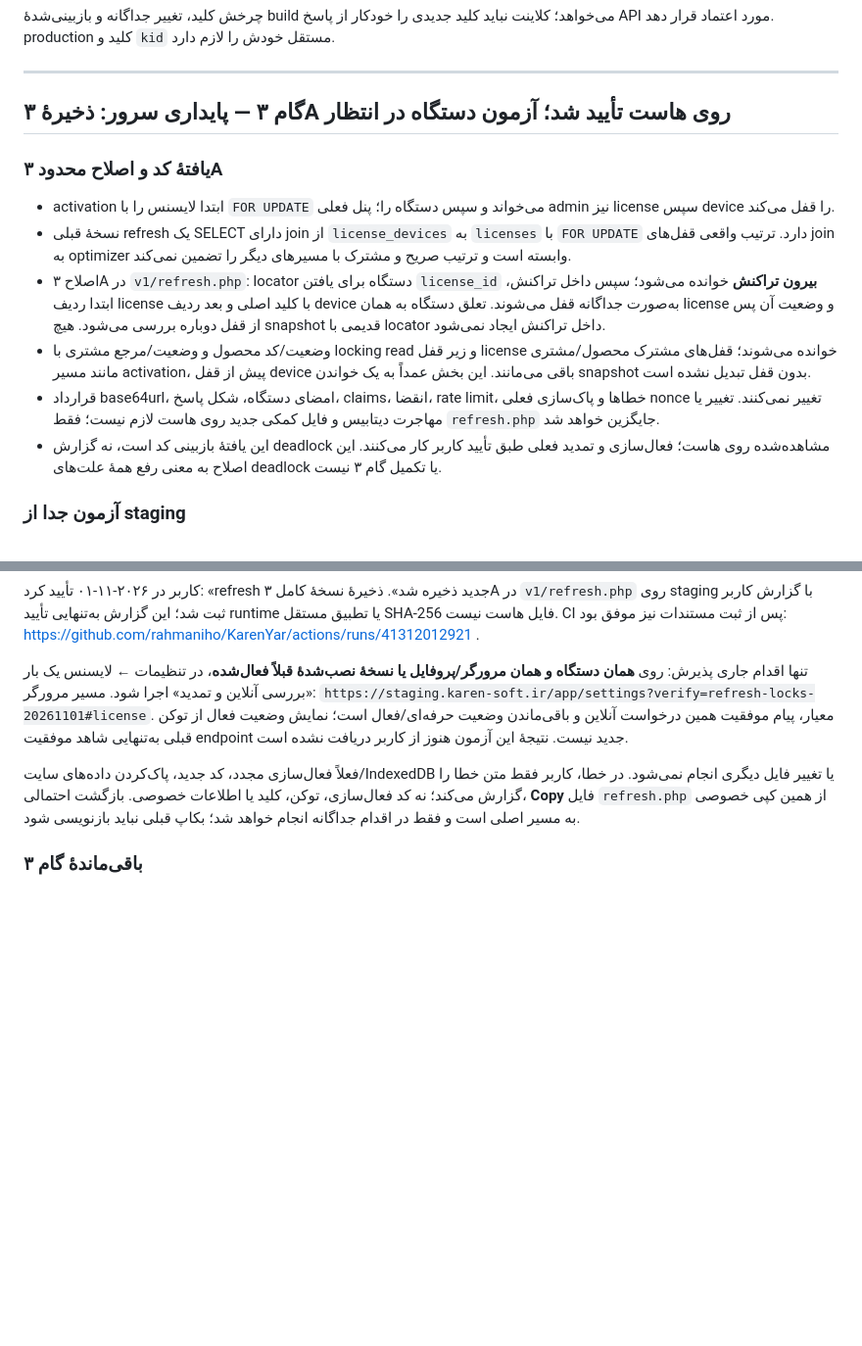
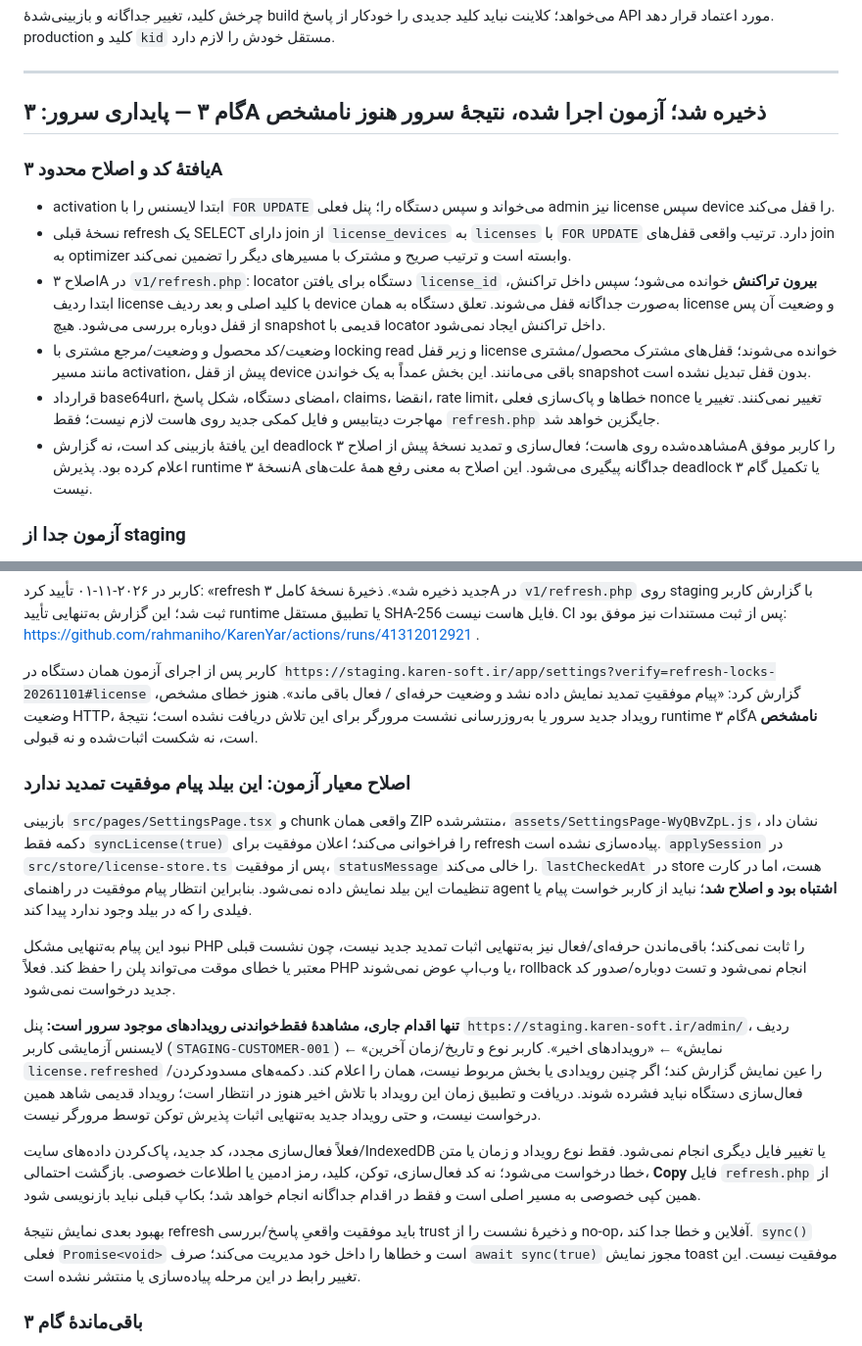
Before and after one commit to rahmaniho/KarenYar, a Markdown page: docs/license-backend-step-by-step.md, 2 parts joined by grey strips. Shown at 98% size. GitHub-like rendering; blank space fills up the shorter version.

Commit message:
Correct refresh acceptance: published UI has no success notification

```diff
--- a/docs/license-backend-step-by-step.md
+++ b/docs/license-backend-step-by-step.md
@@ -200,7 +200,7 @@ npm run test:staging-app-deploy
 
 ---
 
-## گام ۳ — پایداری سرور: ذخیرهٔ ۳A روی هاست تأیید شد؛ آزمون دستگاه در انتظار
+## گام ۳ — پایداری سرور: ۳A ذخیره شد؛ آزمون اجرا شده، نتیجهٔ سرور هنوز نامشخص
 
 ### یافتهٔ کد و اصلاح محدود ۳A
 
@@ -209,7 +209,7 @@ npm run test:staging-app-deploy
 - اصلاح ۳A در `v1/refresh.php`: locator دستگاه برای یافتن `license_id` **بیرون تراکنش** خوانده می‌شود؛ سپس داخل تراکنش، ابتدا ردیف license با کلید اصلی و بعد ردیف device به‌صورت جداگانه قفل می‌شوند. تعلق دستگاه به همان license و وضعیت آن پس از قفل دوباره بررسی می‌شود. هیچ snapshot قدیمی با locator داخل تراکنش ایجاد نمی‌شود.
 - وضعیت/کد محصول و وضعیت/مرجع مشتری با locking read و زیر قفل license خوانده می‌شوند؛ قفل‌های مشترک محصول/مشتری مانند مسیر activation، پیش از قفل device باقی می‌مانند. این بخش عمداً به یک خواندن snapshot بدون قفل تبدیل نشده است.
 - قرارداد base64url، امضای دستگاه، شکل پاسخ، claims، انقضا، rate limit، خطاها و پاک‌سازی فعلی nonce تغییر نمی‌کنند. تغییر یا مهاجرت دیتابیس و فایل کمکی جدید روی هاست لازم نیست؛ فقط `refresh.php` جایگزین خواهد شد.
-- این یافتهٔ بازبینی کد است، نه گزارش deadlock مشاهده‌شده روی هاست؛ فعال‌سازی و تمدید فعلی طبق تأیید کاربر کار می‌کنند. این اصلاح به معنی رفع همهٔ علت‌های deadlock یا تکمیل گام ۳ نیست.
+- این یافتهٔ بازبینی کد است، نه گزارش deadlock مشاهده‌شده روی هاست؛ فعال‌سازی و تمدید نسخهٔ پیش از اصلاح ۳A را کاربر موفق اعلام کرده بود. پذیرش runtime نسخهٔ ۳A جداگانه پیگیری می‌شود. این اصلاح به معنی رفع همهٔ علت‌های deadlock یا تکمیل گام ۳ نیست.
 
 ### آزمون جدا از staging
 
@@ -252,9 +252,19 @@ KAREN_LICENSE_DB_TESTS=1 KAREN_LICENSE_TEST_PORT=33060 KAREN_LICENSE_TEST_PASSWO
 
 کاربر در ۲۰۲۶-۱۱-۰۱ تأیید کرد: «refresh جدید ذخیره شد». ذخیرهٔ نسخهٔ کامل ۳A در `v1/refresh.php` روی staging با گزارش کاربر ثبت شد؛ این گزارش به‌تنهایی تأیید runtime یا تطبیق مستقل SHA-256 فایل هاست نیست. CI پس از ثبت مستندات نیز موفق بود: https://github.com/rahmaniho/KarenYar/actions/runs/41312012921 .
 
-تنها اقدام جاری پذیرش: روی **همان دستگاه و همان مرورگر/پروفایل یا نسخهٔ نصب‌شدهٔ قبلاً فعال‌شده**، در تنظیمات ← لایسنس یک بار «بررسی آنلاین و تمدید» اجرا شود. مسیر مرورگر: `https://staging.karen-soft.ir/app/settings?verify=refresh-locks-20261101#license`. معیار، پیام موفقیت همین درخواست آنلاین و باقی‌ماندن وضعیت حرفه‌ای/فعال است؛ نمایش وضعیت فعال از توکن قبلی به‌تنهایی شاهد موفقیت endpoint جدید نیست. نتیجهٔ این آزمون هنوز از کاربر دریافت نشده است.
+کاربر پس از اجرای آزمون همان دستگاه در `https://staging.karen-soft.ir/app/settings?verify=refresh-locks-20261101#license` گزارش کرد: «پیام موفقیتِ تمدید نمایش داده نشد و وضعیت حرفه‌ای / فعال باقی ماند». هنوز خطای مشخص، وضعیت HTTP، رویداد جدید سرور یا به‌روزرسانی نشست مرورگر برای این تلاش دریافت نشده است؛ نتیجهٔ runtime گام ۳A **نامشخص** است، نه شکست اثبات‌شده و نه قبولی.
 
-فعلاً فعال‌سازی مجدد، کد جدید، پاک‌کردن داده‌های سایت/IndexedDB یا تغییر فایل دیگری انجام نمی‌شود. در خطا، کاربر فقط متن خطا را گزارش می‌کند؛ نه کد فعال‌سازی، توکن، کلید یا اطلاعات خصوصی. بازگشت احتمالی، **Copy** فایل `refresh.php` از همین کپی خصوصی به مسیر اصلی است و فقط در اقدام جداگانه انجام خواهد شد؛ بکاپ قبلی نباید بازنویسی شود.
+### اصلاح معیار آزمون: این بیلد پیام موفقیت تمدید ندارد
+
+بازبینی `src/pages/SettingsPage.tsx` و chunk واقعی همان ZIP منتشرشده، `assets/SettingsPage-WyQBvZpL.js`، نشان داد دکمه فقط `syncLicense(true)` را فراخوانی می‌کند؛ اعلان موفقیت برای refresh پیاده‌سازی نشده است. `applySession` در `src/store/license-store.ts` پس از موفقیت، `statusMessage` را خالی می‌کند. `lastCheckedAt` در store هست، اما در کارت تنظیمات این بیلد نمایش داده نمی‌شود. بنابراین انتظار پیام موفقیت در راهنمای agent **اشتباه بود و اصلاح شد**؛ نباید از کاربر خواست پیام یا فیلدی را که در بیلد وجود ندارد پیدا کند.
+
+نبود این پیام به‌تنهایی مشکل PHP را ثابت نمی‌کند؛ باقی‌ماندن حرفه‌ای/فعال نیز به‌تنهایی اثبات تمدید جدید نیست، چون نشست قبلی معتبر یا خطای موقت می‌تواند پلن را حفظ کند. فعلاً PHP یا وب‌اپ عوض نمی‌شوند، rollback انجام نمی‌شود و تست دوباره/صدور کد جدید درخواست نمی‌شود.
+
+**تنها اقدام جاری، مشاهدهٔ فقط‌خواندنی رویدادهای موجود سرور است:** پنل `https://staging.karen-soft.ir/admin/`، ردیف لایسنس آزمایشی کاربر (`STAGING-CUSTOMER-001`) ← «نمایش» ← «رویدادهای اخیر». کاربر نوع و تاریخ/زمان آخرین `license.refreshed` را عین نمایش گزارش کند؛ اگر چنین رویدادی یا بخش مربوط نیست، همان را اعلام کند. دکمه‌های مسدودکردن/فعال‌سازی دستگاه نباید فشرده شوند. دریافت و تطبیق زمان این رویداد با تلاش اخیر هنوز در انتظار است؛ رویداد قدیمی شاهد همین درخواست نیست، و حتی رویداد جدید به‌تنهایی اثبات پذیرش توکن توسط مرورگر نیست.
+
+فعلاً فعال‌سازی مجدد، کد جدید، پاک‌کردن داده‌های سایت/IndexedDB یا تغییر فایل دیگری انجام نمی‌شود. فقط نوع رویداد و زمان یا متن خطا درخواست می‌شود؛ نه کد فعال‌سازی، توکن، کلید، رمز ادمین یا اطلاعات خصوصی. بازگشت احتمالی، **Copy** فایل `refresh.php` از همین کپی خصوصی به مسیر اصلی است و فقط در اقدام جداگانه انجام خواهد شد؛ بکاپ قبلی نباید بازنویسی شود.
+
+بهبود بعدی نمایش نتیجهٔ refresh باید موفقیت واقعیِ پاسخ/بررسی trust و ذخیرهٔ نشست را از no-op، آفلاین و خطا جدا کند. `sync()` فعلی `Promise<void>` است و خطاها را داخل خود مدیریت می‌کند؛ صرف `await sync(true)` مجوز نمایش toast موفقیت نیست. این تغییر رابط در این مرحله پیاده‌سازی یا منتشر نشده است.
 
 ### باقی‌ماندهٔ گام ۳
 
```
